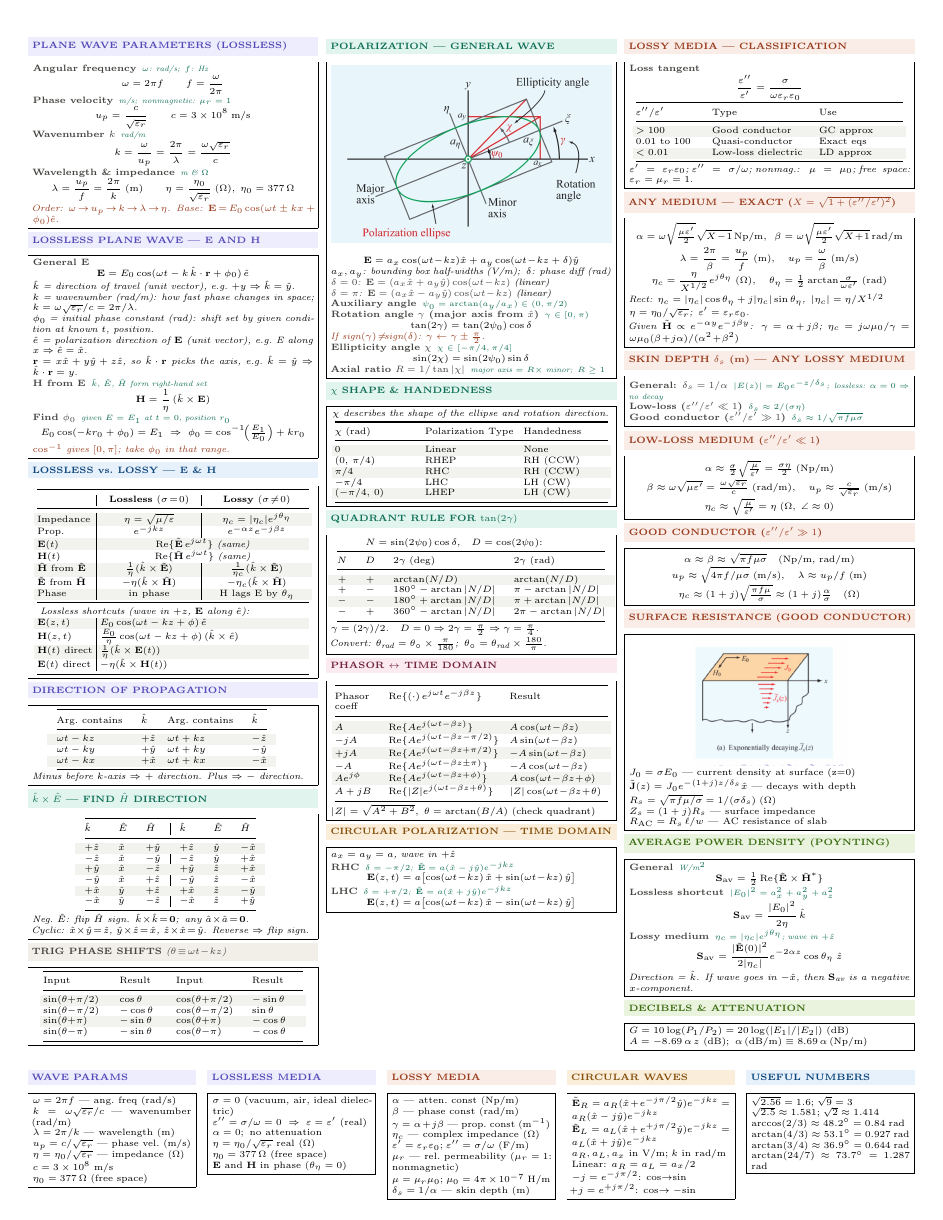
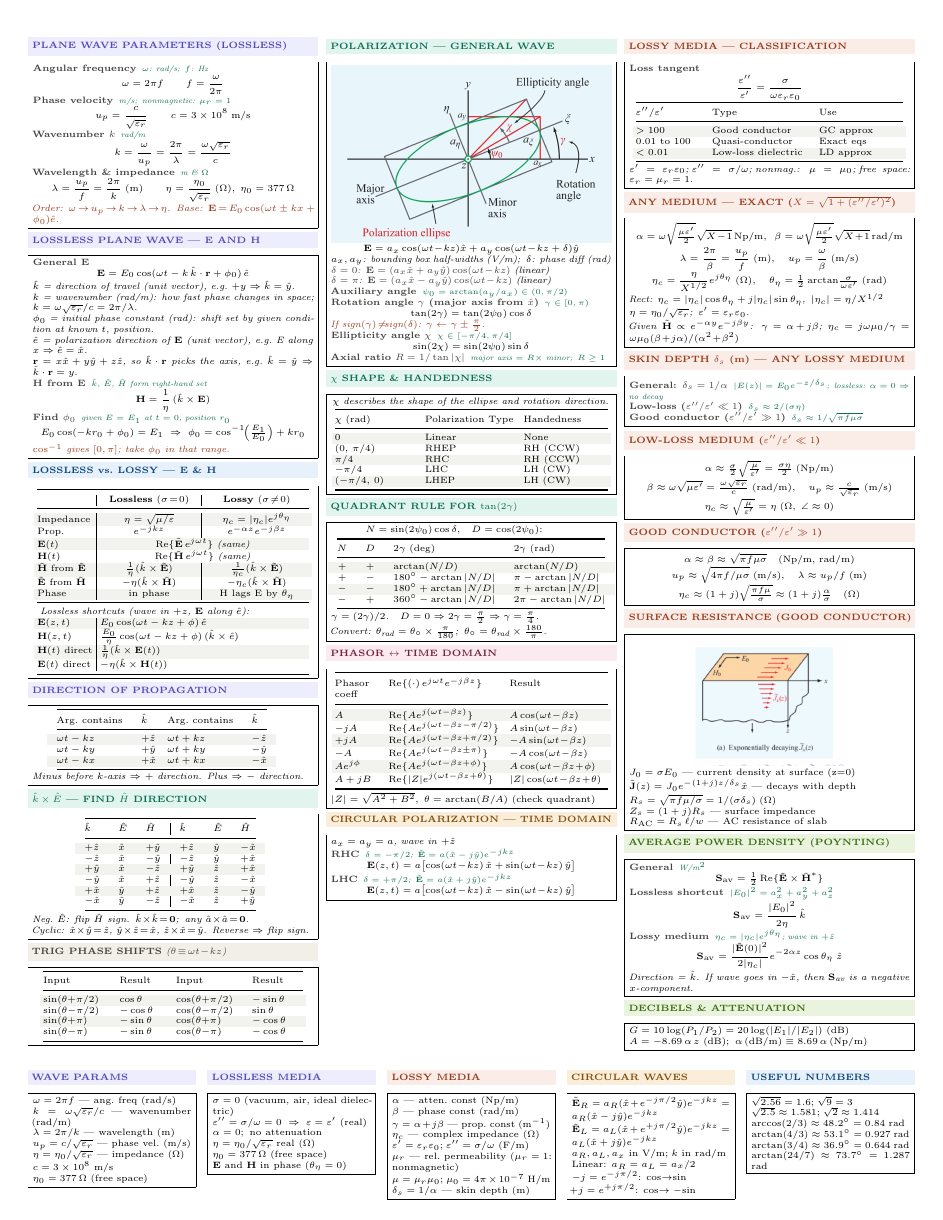
Before and after one commit to BaoPSU/ECE332-EMAG-II-Portland-State-University, a LaTeX problem sheet (Notes/Cheatsheets/src/ECE332_Exam1_cheatsheet.tex): page 2 of 2. Compiled offline with pdfLaTeX.

Commit message:
Remove extra space between pol_ellipse image and E equation
Co-Authored-By: Claude Sonnet 4.6 <noreply@anthropic.com>

```diff
--- a/Notes/Cheatsheets/src/ECE332_Exam1_cheatsheet.tex
+++ b/Notes/Cheatsheets/src/ECE332_Exam1_cheatsheet.tex
@@ -520,6 +520,7 @@ $\sin(\theta{-}\pi)$ & $-\sin\theta$ & $\cos(\theta{-}\pi)$ & $-\cos\theta$\\
 \shead{tealbg}{teal}{POLARIZATION --- GENERAL WAVE}
 \begin{ebox}
 {\centering\includegraphics[width=\linewidth,keepaspectratio]{pol_ellipse.jpg}\par}
+\vspace{-8pt}
 \[\mathbf{E}=a_x\cos(\omega t\!-\!kz)\hat{x}+a_y\cos(\omega t\!-\!kz+\delta)\hat{y}\]
 \textit{$a_x,a_y$: bounding box half-widths (V/m);\enspace$\delta$: phase diff (rad)}\\
 \textit{\color{gray}$\delta=0$: $\mathbf{E}=(a_x\hat{x}+a_y\hat{y})\cos(\omega t\!-\!kz)$\textbf{ (linear)}}\\
```
Also changed, not shown: Notes/Cheatsheets/ECE332_Exam1_cheatsheet.pdf.
